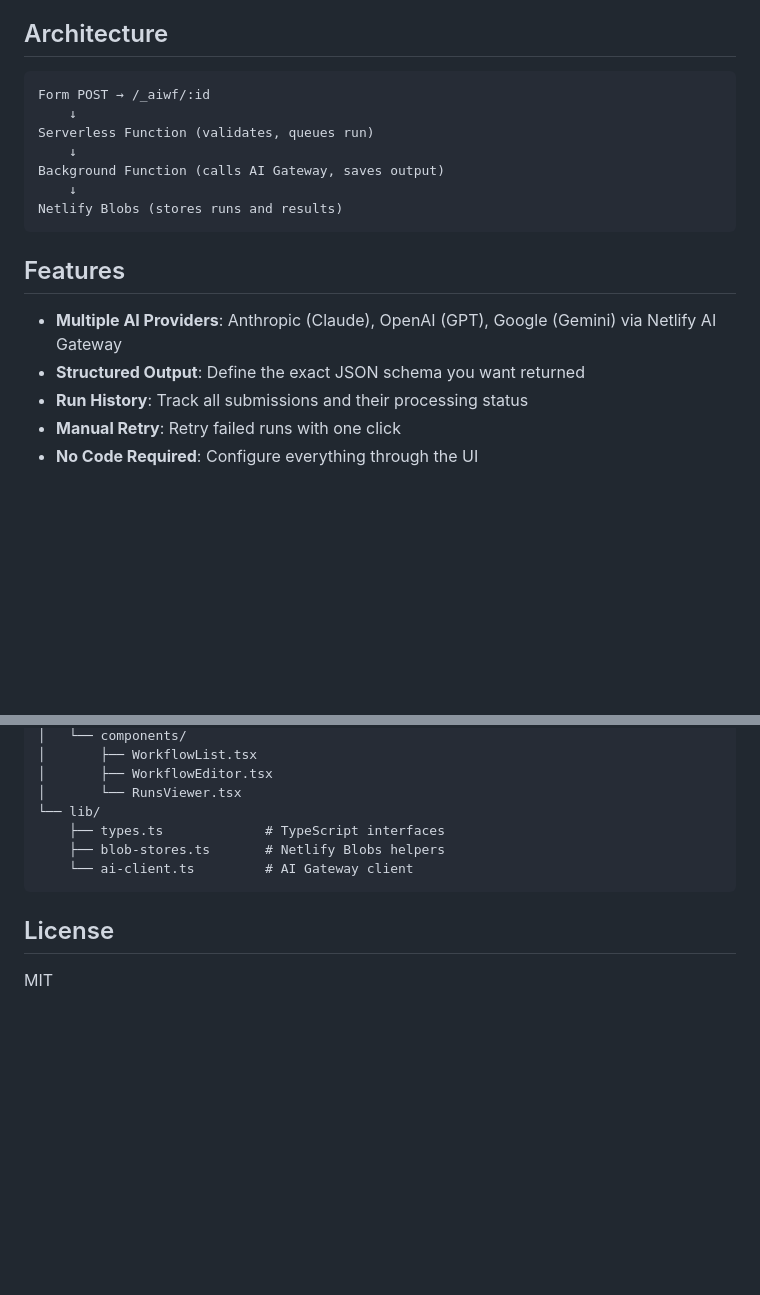
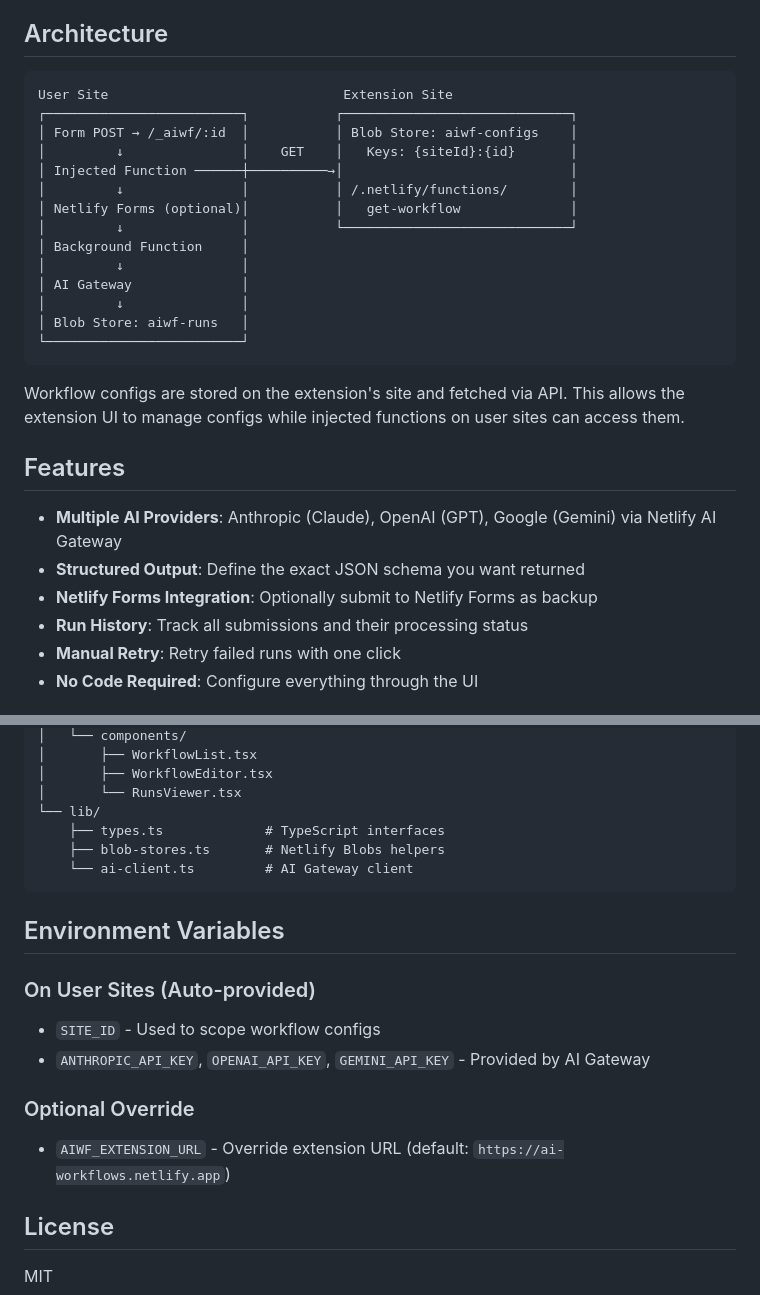
Before and after one commit to seancdavis/ai-workflows-netlify-extentsion, a Markdown page: extension/README.md, 2 parts joined by grey strips. Rendered like a GitHub page; blank space fills up the shorter version.

````diff
--- a/extension/README.md
+++ b/extension/README.md
@@ -20,19 +20,29 @@ AI Workflows processes form submissions through AI models and saves structured o
 ## Architecture
 
 ```
-Form POST → /_aiwf/:id
-    ↓
-Serverless Function (validates, queues run)
-    ↓
-Background Function (calls AI Gateway, saves output)
-    ↓
-Netlify Blobs (stores runs and results)
+User Site                              Extension Site
+┌─────────────────────────┐           ┌─────────────────────────────┐
+│ Form POST → /_aiwf/:id  │           │ Blob Store: aiwf-configs    │
+│         ↓               │    GET    │   Keys: {siteId}:{id}       │
+│ Injected Function ──────┼──────────→│                             │
+│         ↓               │           │ /.netlify/functions/        │
+│ Netlify Forms (optional)│           │   get-workflow              │
+│         ↓               │           └─────────────────────────────┘
+│ Background Function     │
+│         ↓               │
+│ AI Gateway              │
+│         ↓               │
+│ Blob Store: aiwf-runs   │
+└─────────────────────────┘
 ```
+
+Workflow configs are stored on the extension's site and fetched via API. This allows the extension UI to manage configs while injected functions on user sites can access them.
 
 ## Features
 
 - **Multiple AI Providers**: Anthropic (Claude), OpenAI (GPT), Google (Gemini) via Netlify AI Gateway
 - **Structured Output**: Define the exact JSON schema you want returned
+- **Netlify Forms Integration**: Optionally submit to Netlify Forms as backup
 - **Run History**: Track all submissions and their processing status
 - **Manual Retry**: Retry failed runs with one click
 - **No Code Required**: Configure everything through the UI
@@ -131,6 +159,17 @@ src/
     └── ai-client.ts         # AI Gateway client
 ```
 
+## Environment Variables
+
+### On User Sites (Auto-provided)
+
+- `SITE_ID` - Used to scope workflow configs
+- `ANTHROPIC_API_KEY`, `OPENAI_API_KEY`, `GEMINI_API_KEY` - Provided by AI Gateway
+
+### Optional Override
+
+- `AIWF_EXTENSION_URL` - Override extension URL (default: `https://ai-workflows.netlify.app`)
+
 ## License
 
 MIT
````
Also changed, not shown: other parts of extension/README.md (+27 -9 lines), extension/CLAUDE.md (+57 -13 lines).
